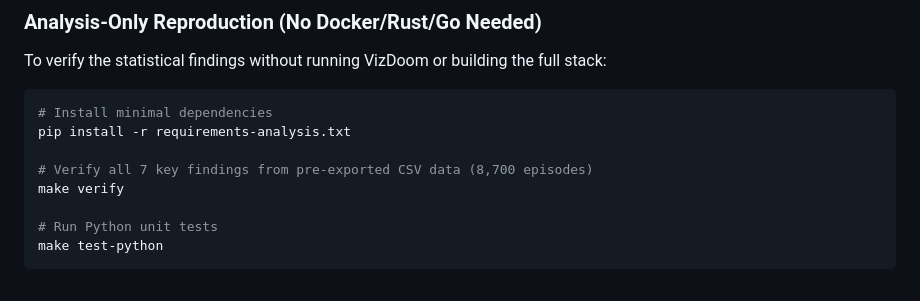
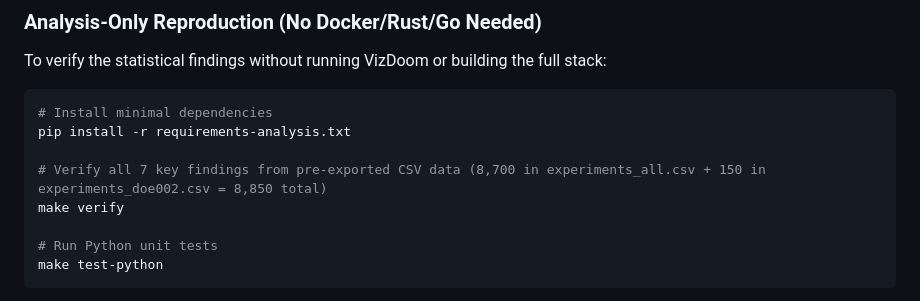
Before and after one commit to baekenough/clau-doom, a Markdown page: README.md, the part around the change. Drawn GitHub-style.

Commit message:
fix(docs): clarify episode counts and fix stale data path references
Co-Authored-By: Claude Opus 4.6 <noreply@anthropic.com>

```diff
--- a/README.md
+++ b/README.md
@@ -269,7 +269,7 @@ To verify the statistical findings without running VizDoom or building the full
 # Install minimal dependencies
 pip install -r requirements-analysis.txt
 
-# Verify all 7 key findings from pre-exported CSV data (8,700 episodes)
+# Verify all 7 key findings from pre-exported CSV data (8,700 in experiments_all.csv + 150 in experiments_doe002.csv = 8,850 total)
 make verify
 
 # Run Python unit tests
```
Also changed, not shown: README_ko.md (+3 -3 lines), research/RESEARCH_LOG.md (+1 -1 lines).
